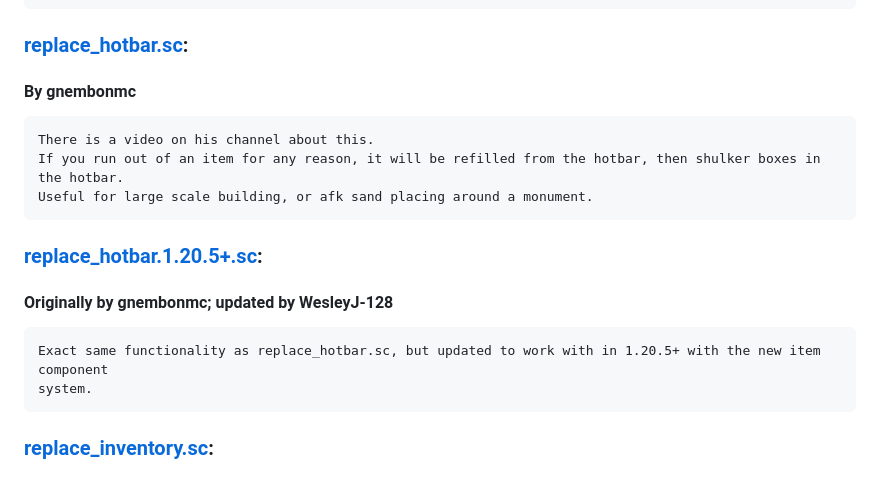
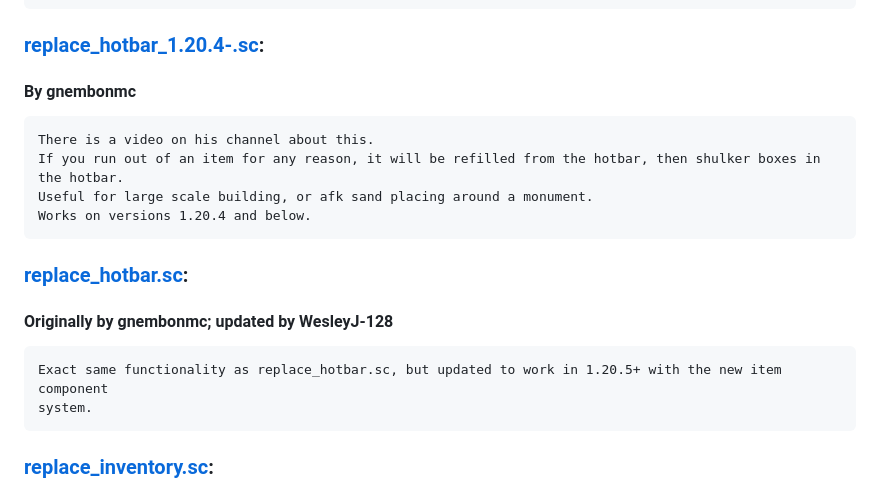
Before and after one commit to gnembon/scarpet, a Markdown page: programs/survival/README.md, the part around the change. GitHub-like rendering.

Commit message:
Update README.md to reflect name changes

```diff
--- a/programs/survival/README.md
+++ b/programs/survival/README.md
@@ -249,15 +249,16 @@ Various scripts that modify various game elements, often replicating popular mod
 	app, including the villager being in the end, needing to right click it with an elytra, the elyta being consumed, minimum
 	level of the villager and chances of the trade to fail.
 
-### [replace_hotbar.sc](https://github.com/gnembon/scarpet/blob/master/programs/survival/replace_hotbar.sc):
+### [replace_hotbar_1.20.4-.sc](https://github.com/gnembon/scarpet/blob/master/programs/survival/replace_hotbar.sc):
 #### By gnembonmc
 	There is a video on his channel about this.
 	If you run out of an item for any reason, it will be refilled from the hotbar, then shulker boxes in the hotbar.
 	Useful for large scale building, or afk sand placing around a monument.
+ 	Works on versions 1.20.4 and below.
 
- ### [replace_hotbar.1.20.5+.sc](https://github.com/gnembon/scarpet/blob/master/programs/survival/replace_hotbar.1.20.5%2B.sc):
+ ### [replace_hotbar.sc](https://github.com/gnembon/scarpet/blob/master/programs/survival/replace_hotbar.1.20.5%2B.sc):
  #### Originally by gnembonmc; updated by WesleyJ-128
- 	Exact same functionality as replace_hotbar.sc, but updated to work with in 1.20.5+ with the new item component
+ 	Exact same functionality as replace_hotbar.sc, but updated to work in 1.20.5+ with the new item component
   	system.
 
 ### [replace_inventory.sc](https://github.com/gnembon/scarpet/blob/master/programs/survival/replace_inventory.sc):
```
